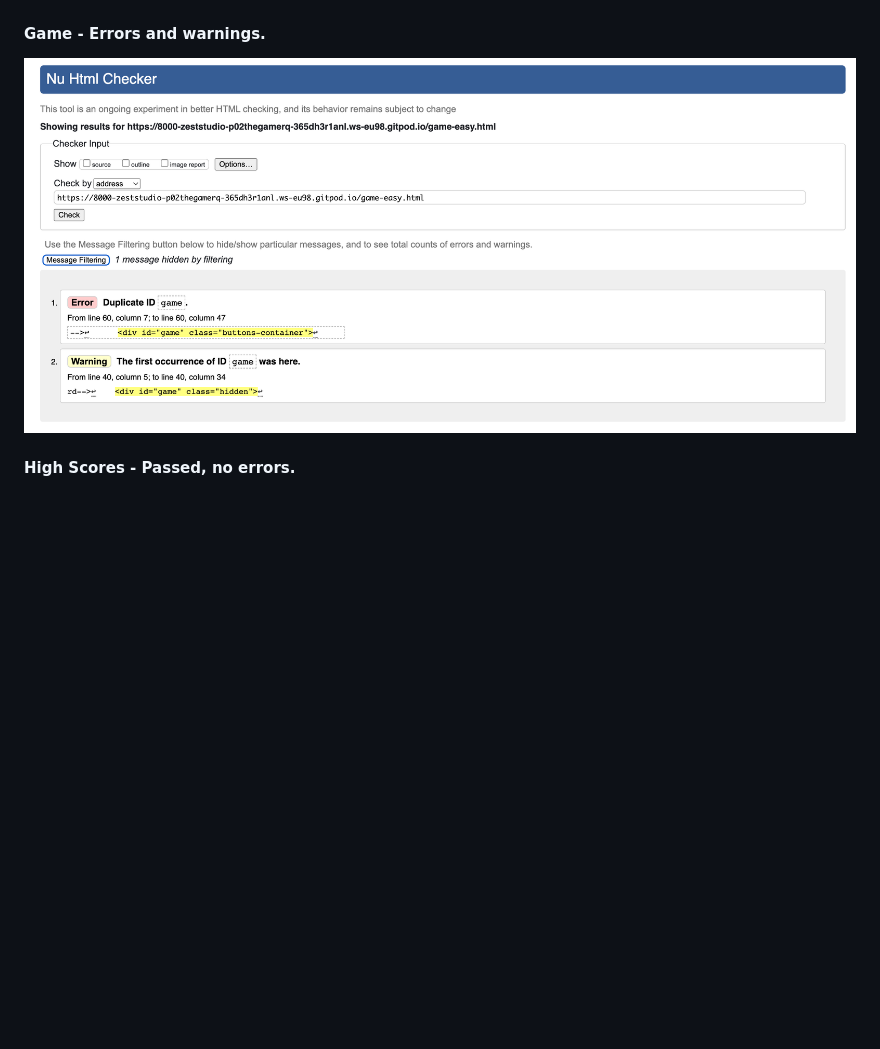
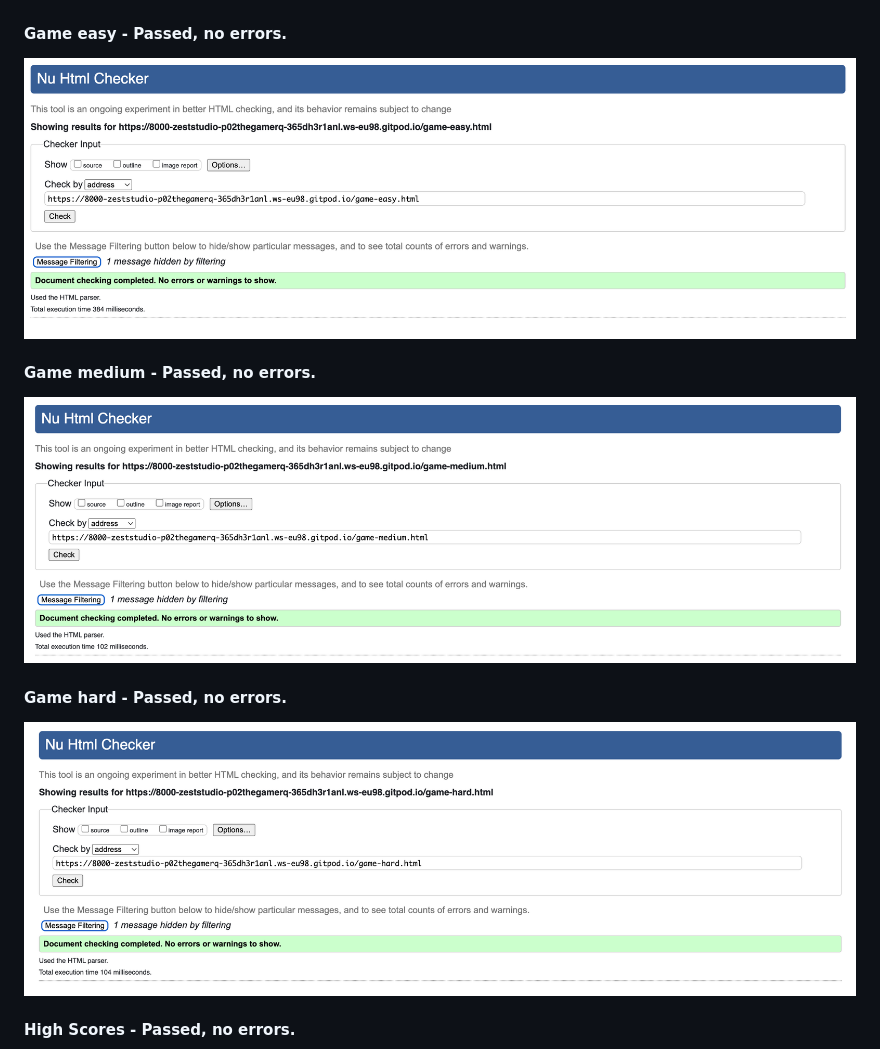
Before and after one commit to Zest-studi-o/Gamer-Quiz, a Markdown page: TESTING.md, the part around the change printed below. Rendered like a GitHub page; pictures changed too: docs/testing/w3c/w3c-game-easy.png, docs/testing/w3c/w3c-game-hard.png (added), docs/testing/w3c/w3c-game-medium.png (added); blank space fills up the shorter version.

Commit message:
Fix duplicated ID error in game pages

```diff
--- a/TESTING.md
+++ b/TESTING.md
@@ -38,8 +38,14 @@ Automated testing was carried out at a later stage using validators and all erro
 #### Game select - Passed, no errors.
 ![index.html](docs/testing/w3c/w3c-select.png)
 
-#### Game - Errors and warnings.
-![game.html](docs/testing/w3c/w3c-game-easy.png)
+#### Game easy - Passed, no errors.
+![game-easy.html](docs/testing/w3c/w3c-game-easy.png)
+
+#### Game medium - Passed, no errors.
+![game-medium.html](docs/testing/w3c/w3c-game-medium.png)
+
+#### Game hard - Passed, no errors.
+![game-hard.html](docs/testing/w3c/w3c-game-hard.png)
 
 #### High Scores - Passed, no errors.
 ![high-scores.html](docs/testing/w3c/w3c-high-scores.png)
```
Also changed, not shown: other parts of TESTING.md (+4 -4 lines), 4 other files.
